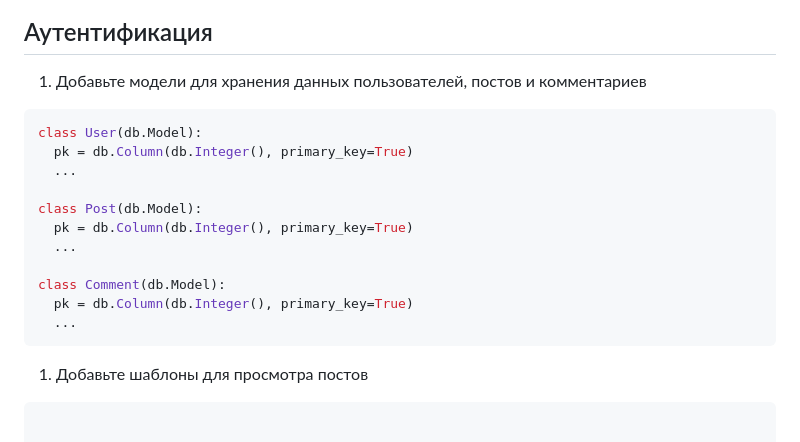
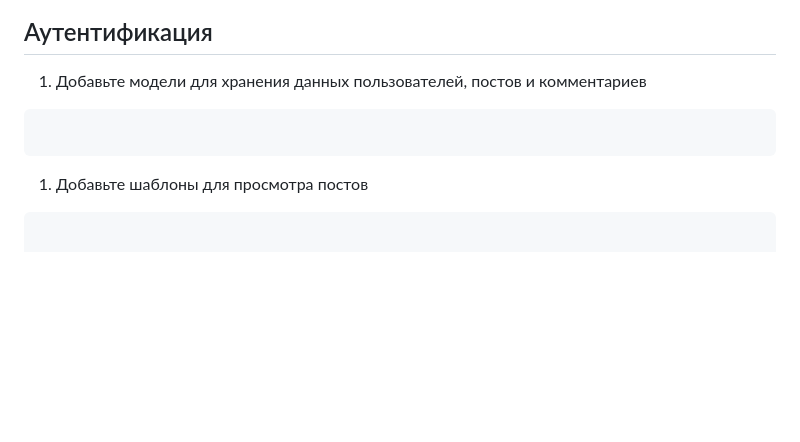
Before and after one commit to svfu-dpp-python/flask-practice5-stalkerpnv, a Markdown page: readme.md, the part around the change. Drawn GitHub-style; blank space fills up the shorter version.

````diff
--- a/readme.md
+++ b/readme.md
@@ -55,17 +55,6 @@ flask run
 1. Добавьте модели для хранения данных пользователей, постов и комментариев
 
 ```python
-class User(db.Model):
-  pk = db.Column(db.Integer(), primary_key=True)
-  ...
-
-class Post(db.Model):
-  pk = db.Column(db.Integer(), primary_key=True)
-  ...
-
-class Comment(db.Model):
-  pk = db.Column(db.Integer(), primary_key=True)
-  ...
 ```
 
 1. Добавьте шаблоны для просмотра постов
````
